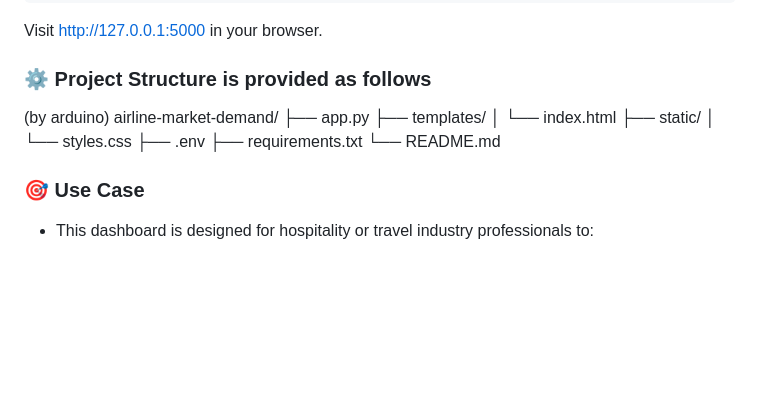
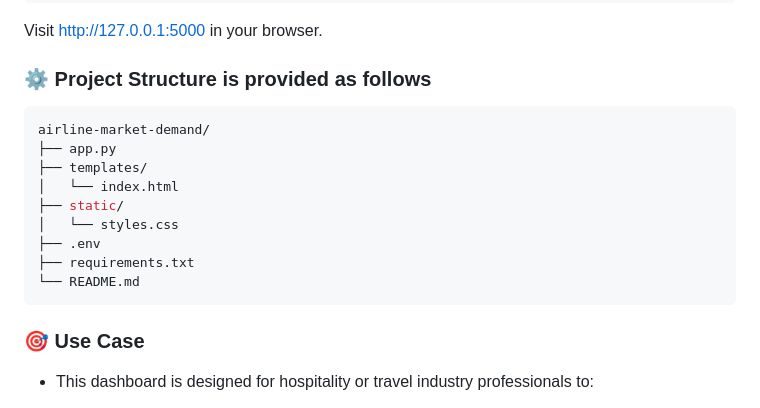
Before and after one commit to Asterioxer/airline-market-demand, a Markdown page: README.md, the part around the change. Rendered like a GitHub page; blank space fills up the shorter version.

````diff
--- a/README.md
+++ b/README.md
@@ -77,7 +77,7 @@ python app.py
 Visit http://127.0.0.1:5000 in your browser.
 
 ### ⚙️ Project Structure is provided as follows
-(by arduino)
+```arduino
 airline-market-demand/
 ├── app.py
 ├── templates/
@@ -87,6 +87,7 @@ airline-market-demand/
 ├── .env
 ├── requirements.txt
 └── README.md
+```
 
 ### 🎯 Use Case
 - This dashboard is designed for hospitality or travel industry professionals to:
````
